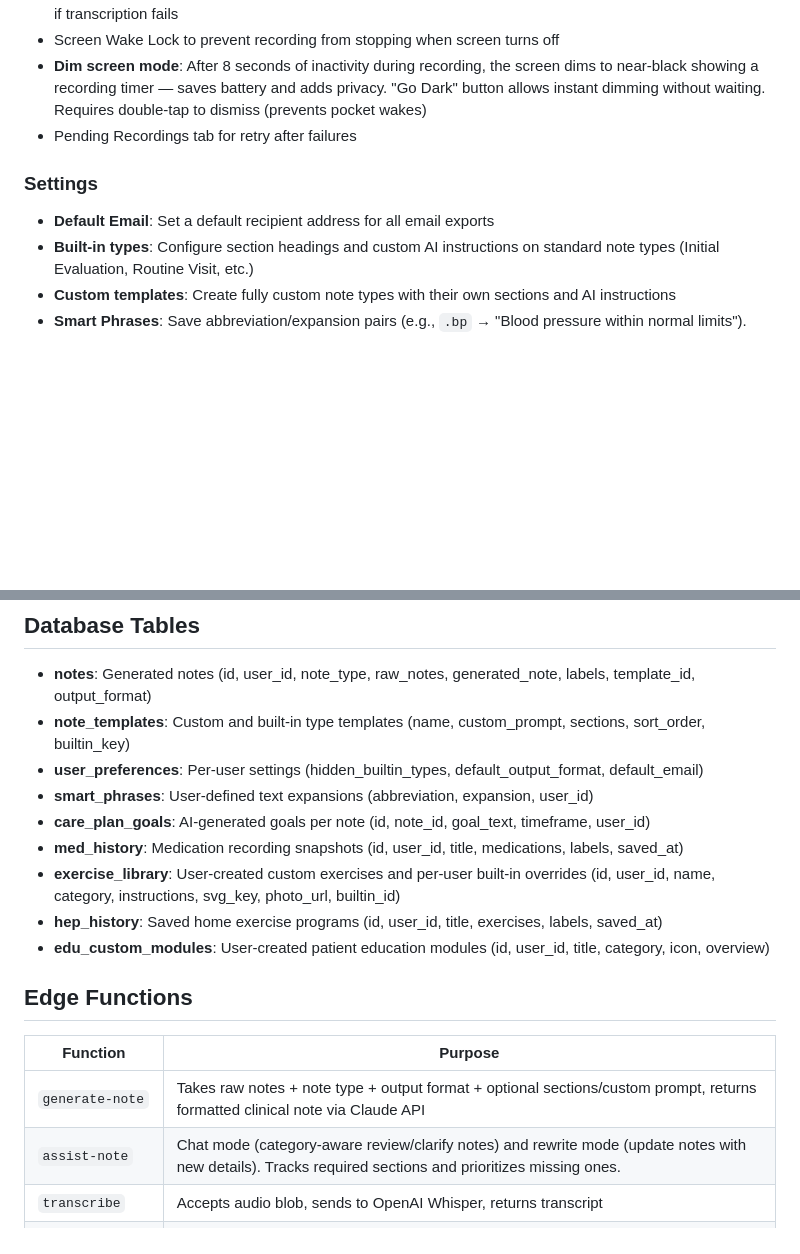
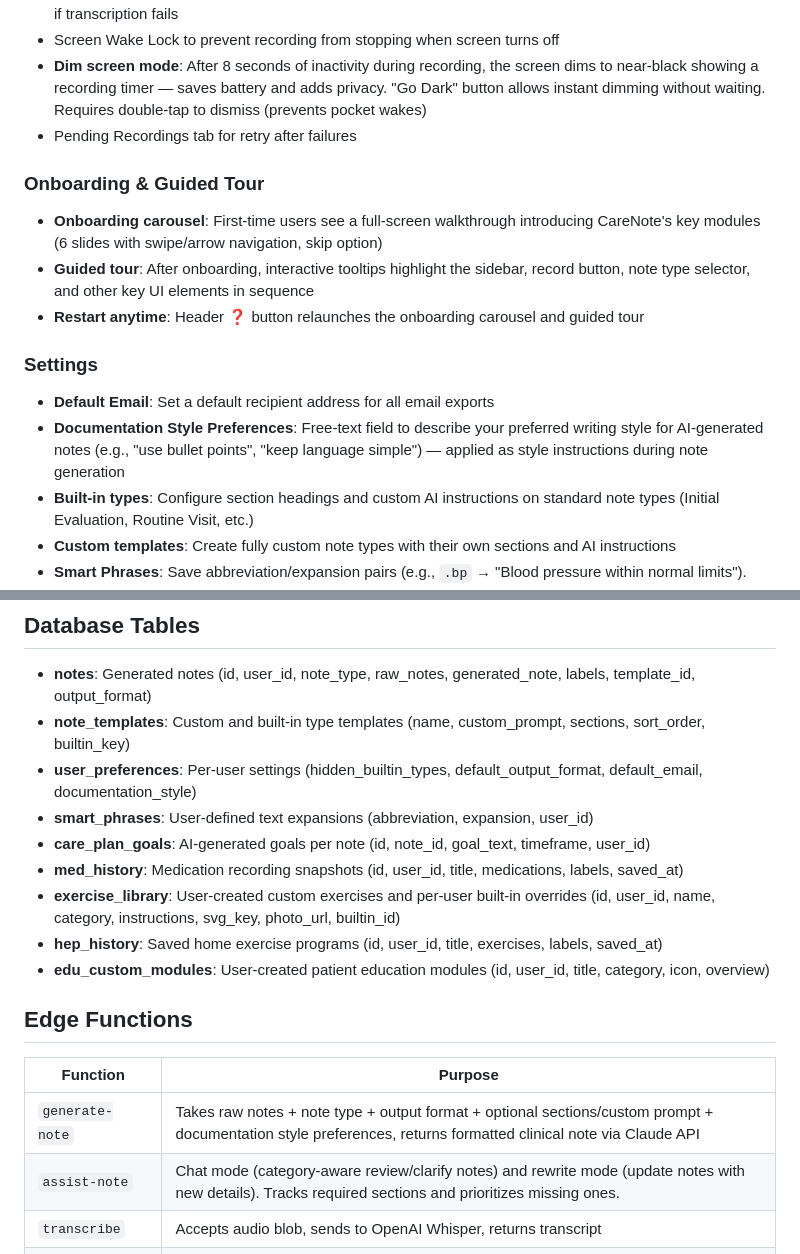
Before and after one commit to clesterdpt-lgtm/HH-app, a Markdown page: README.md, 2 parts joined by grey strips. Drawn GitHub-style; blank space fills up the shorter version.

Commit message:
Update README with onboarding carousel, guided tour, and documentation style features
https://claude.ai/code/session_01HEyKLU1r9nCfLxK3Htbcad

```diff
--- a/README.md
+++ b/README.md
@@ -61,8 +61,14 @@ Clinical documentation assistant for home health care workers. Record, transcrib
 - **Dim screen mode**: After 8 seconds of inactivity during recording, the screen dims to near-black showing a recording timer — saves battery and adds privacy. "Go Dark" button allows instant dimming without waiting. Requires double-tap to dismiss (prevents pocket wakes)
 - Pending Recordings tab for retry after failures
 
+### Onboarding & Guided Tour
+- **Onboarding carousel**: First-time users see a full-screen walkthrough introducing CareNote's key modules (6 slides with swipe/arrow navigation, skip option)
+- **Guided tour**: After onboarding, interactive tooltips highlight the sidebar, record button, note type selector, and other key UI elements in sequence
+- **Restart anytime**: Header ❓ button relaunches the onboarding carousel and guided tour
+
 ### Settings
 - **Default Email**: Set a default recipient address for all email exports
+- **Documentation Style Preferences**: Free-text field to describe your preferred writing style for AI-generated notes (e.g., "use bullet points", "keep language simple") — applied as style instructions during note generation
 - **Built-in types**: Configure section headings and custom AI instructions on standard note types (Initial Evaluation, Routine Visit, etc.)
 - **Custom templates**: Create fully custom note types with their own sections and AI instructions
 - **Smart Phrases**: Save abbreviation/expansion pairs (e.g., `.bp` → "Blood pressure within normal limits"). Type `.abbreviation` in the note textarea to trigger inline suggestions
@@ -194,7 +200,7 @@ supabase/
 
 - **notes**: Generated notes (id, user_id, note_type, raw_notes, generated_note, labels, template_id, output_format)
 - **note_templates**: Custom and built-in type templates (name, custom_prompt, sections, sort_order, builtin_key)
-- **user_preferences**: Per-user settings (hidden_builtin_types, default_output_format, default_email)
+- **user_preferences**: Per-user settings (hidden_builtin_types, default_output_format, default_email, documentation_style)
 - **smart_phrases**: User-defined text expansions (abbreviation, expansion, user_id)
 - **care_plan_goals**: AI-generated goals per note (id, note_id, goal_text, timeframe, user_id)
 - **med_history**: Medication recording snapshots (id, user_id, title, medications, labels, saved_at)
@@ -206,7 +212,7 @@ supabase/
 
 | Function | Purpose |
 |----------|---------|
-| `generate-note` | Takes raw notes + note type + output format + optional sections/custom prompt, returns formatted clinical note via Claude API |
+| `generate-note` | Takes raw notes + note type + output format + optional sections/custom prompt + documentation style preferences, returns formatted clinical note via Claude API |
 | `assist-note` | Chat mode (category-aware review/clarify notes) and rewrite mode (update notes with new details). Tracks required sections and prioritizes missing ones. |
 | `transcribe` | Accepts audio blob, sends to OpenAI Whisper, returns transcript |
 | `generate-goals` | Takes a clinical note and generates 3-5 SMART care plan goals via Claude API |
```
